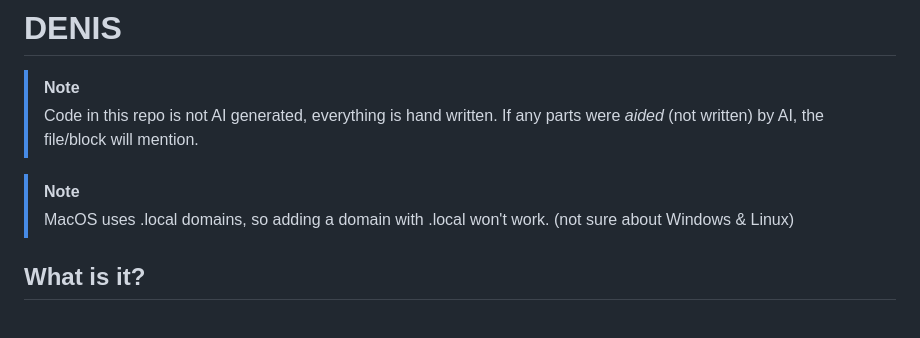
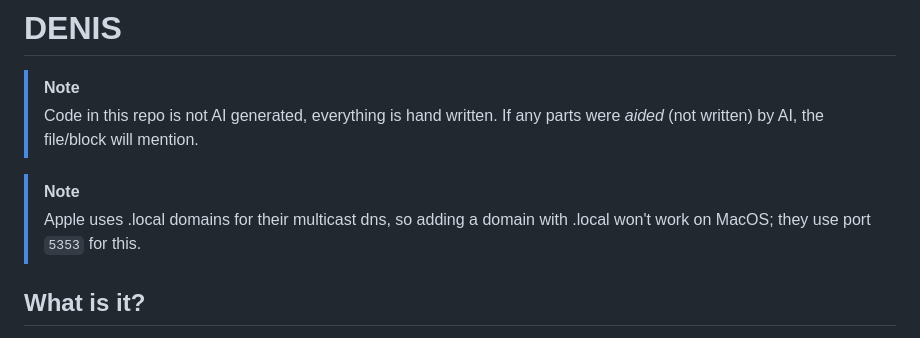
Before and after one commit to maytees/denis, a Markdown page: README.md, the part around the change. GitHub-like rendering.

Commit message:
docs: update macos notice

```diff
--- a/README.md
+++ b/README.md
@@ -3,7 +3,7 @@
 > Code in this repo is not AI generated, everything is hand written. If any parts were *aided* (not written) by AI, the file/block will mention.
 
 > [!NOTE]
-> MacOS uses .local domains, so adding a domain with .local won't work. (not sure about Windows & Linux)
+> Apple uses .local domains for their multicast dns, so adding a domain with .local won't work on MacOS; they use port `5353` for this.
 
 ## What is it?
 
```
